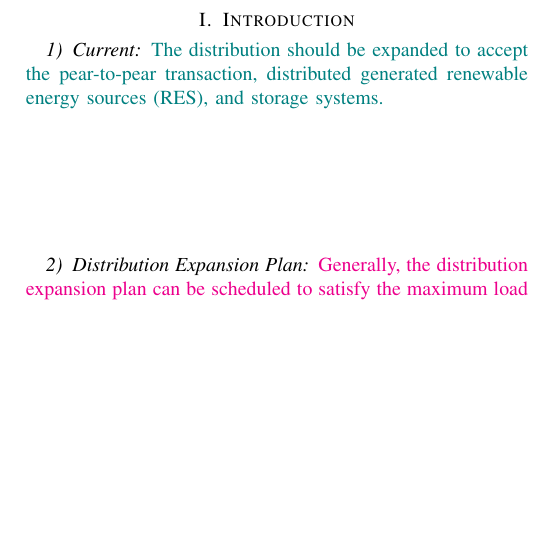
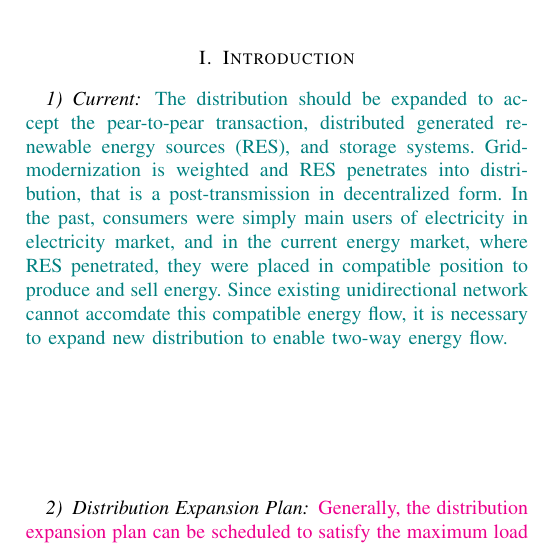
Before and after one commit to hipive/wonseok, a LaTeX paper (Last_1.tex): part of one column of page 1 of 13, cut so that both start at the same text, the shorter picture padded with empty space. Compiled offline with pdfLaTeX; a missing font is replaced by an installed copy or a similar font; a LaTeX package or settings file that is missing is left out.

Commit message:
Update Last_1.tex

```diff
--- a/Last_1.tex
+++ b/Last_1.tex
@@ -123,7 +123,7 @@ Gibbs sampling, Stochastic cooperative game theory, Distribution network expansi
 % --------------------- Why we have to forecast the load?
 
 \subsubsection{Current}
-\textcolor{teal}{The distribution should be expanded to accept the pear-to-pear transaction, distributed generated renewable energy sources (RES), and storage systems.}
+\textcolor{teal}{The distribution should be expanded to accept the pear-to-pear transaction, distributed generated renewable energy sources (RES), and storage systems. Grid-modernization is weighted and RES penetrates into distribution, that is a post-transmission in decentralized form. In the past, consumers were simply main users of electricity in electricity market, and in the current energy market, where RES penetrated, they were placed in compatible position to produce and sell energy. Since existing unidirectional network cannot accomdate this compatible energy flow, it is necessary to expand new distribution to enable two-way energy flow.}
 
 % 각각 3가지에 대해서 왜 새로운 GRID mordenization 상황에서 배전망 업그레이드가 필요한지 적자.
 
```
